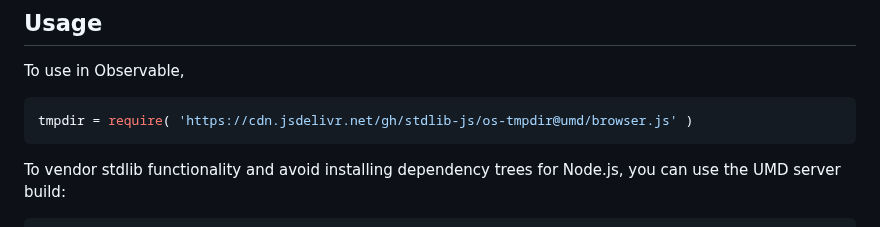
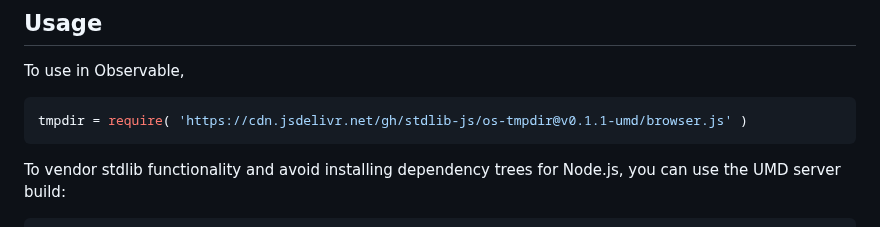
Before and after one commit to stdlib-js/os-tmpdir, a Markdown page: README.md, the part around one of its changes. Rendered like a GitHub page.

Commit message:
Update README.md for UMD bundle v0.1.1

````diff
--- a/README.md
+++ b/README.md
@@ -44,7 +44,7 @@ limitations under the License.
 To use in Observable,
 
 ```javascript
-tmpdir = require( 'https://cdn.jsdelivr.net/gh/stdlib-js/os-tmpdir@umd/browser.js' )
+tmpdir = require( 'https://cdn.jsdelivr.net/gh/stdlib-js/os-tmpdir@v0.1.1-umd/browser.js' )
 ```
 
 To vendor stdlib functionality and avoid installing dependency trees for Node.js, you can use the UMD server build:
````
Also changed, not shown: other parts of README.md (+2 -2 lines).
